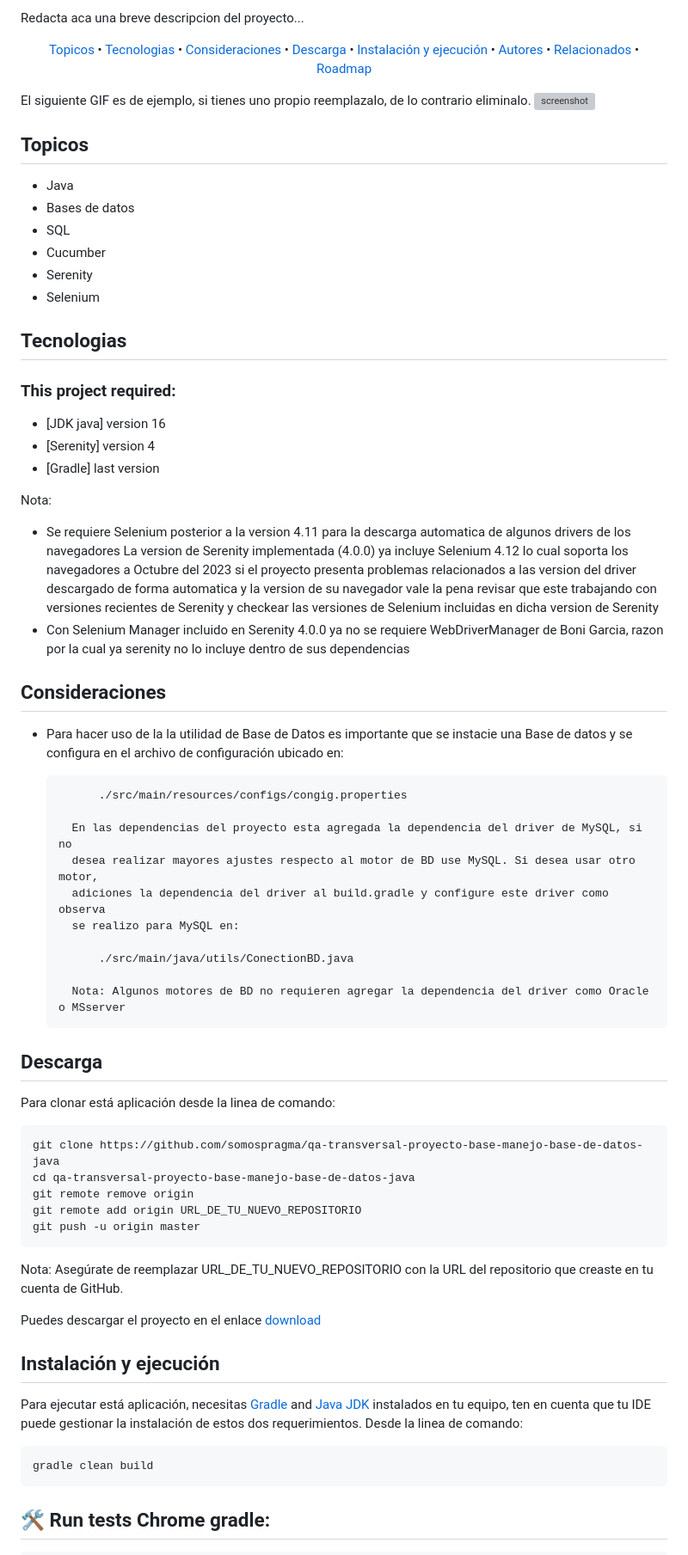
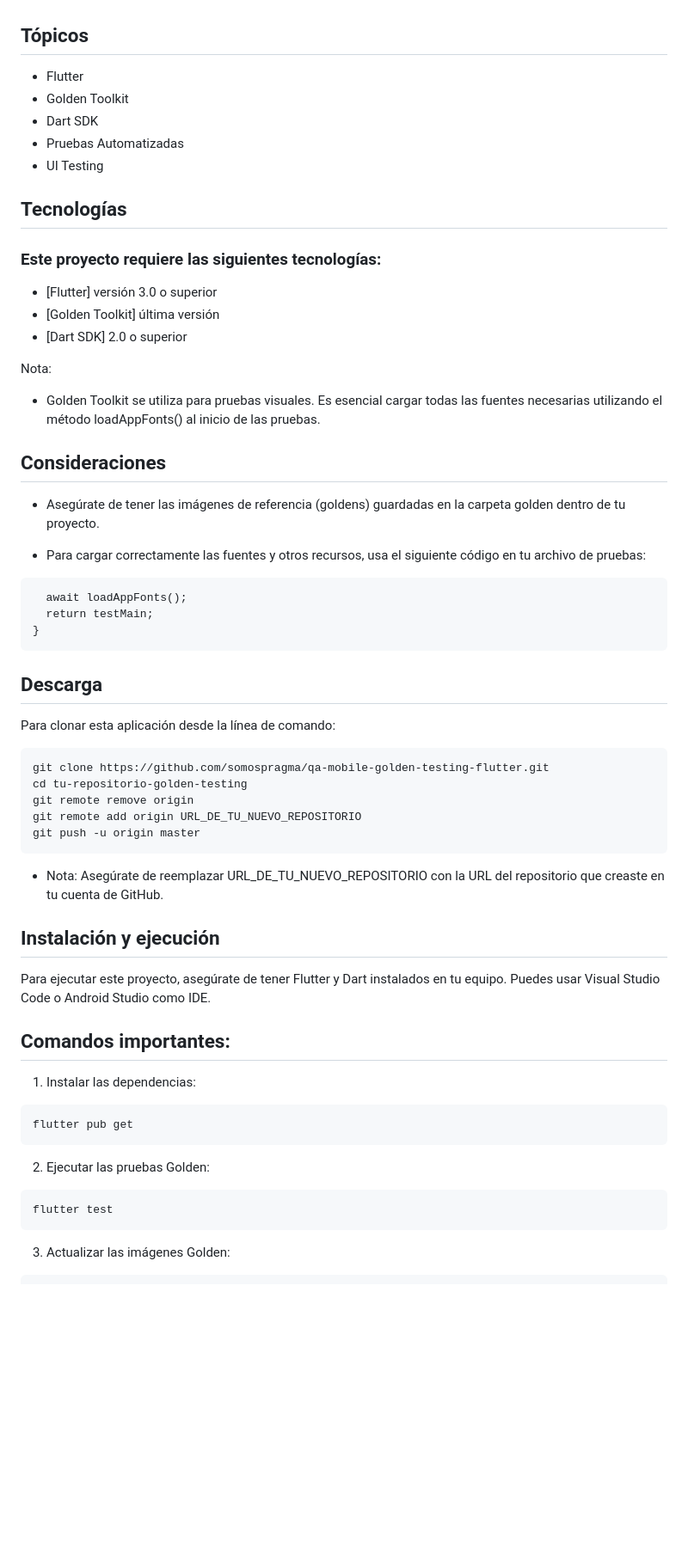
Before and after one commit to somospragma/qa-mobile-golden-testing-flutter, a Markdown page: README.md, the part around one of its changes. Shown at 86% size. Drawn GitHub-style; blank space fills up the shorter version; grey boxes are pictures that could not be loaded.

````diff
--- a/README.md
+++ b/README.md
@@ -36,80 +15,64 @@ De aca en adelante encontraras las partes del readme con un pequeño ejemplo den
 
-Redacta aca una breve descripcion del proyecto...
 
-<p align="center">
-  <a href="#topicos">Topicos</a> •
-  <a href="#tecnologias">Tecnologias</a> •
-  <a href="#consideraciones">Consideraciones</a> •
-  <a href="#descarga">Descarga</a> •
-  <a href="#instalación-y-ejecución">Instalación y ejecución</a> •
-  <a href="#autores">Autores</a> •
-  <a href="#relacionados">Relacionados</a> •
-  <a href="#roadmap">Roadmap</a>
-</p>
 
-El siguiente GIF es de ejemplo, si tienes uno propio reemplazalo, de lo contrario eliminalo.
-![screenshot](https://raw.githubusercontent.com/amitmerchant1990/electron-markdownify/master/app/img/markdownify.gif)
 
-## Topicos
 
-* Java
-* Bases de datos
-* SQL
-* Cucumber
-* Serenity
-* Selenium
+## Tópicos
+* Flutter
+* Golden Toolkit
+* Dart SDK
+* Pruebas Automatizadas
+* UI Testing
 
-## Tecnologias
-### This project required:
-- [JDK java] version 16
-- [Serenity] version 4
-- [Gradle] last version
+## Tecnologías
+### Este proyecto requiere las siguientes tecnologías:
+
+- [Flutter] versión 3.0 o superior
+- [Golden Toolkit] última versión
+- [Dart SDK] 2.0 o superior
 
 Nota:
-*   Se requiere Selenium posterior a la version 4.11 para la descarga automatica de algunos drivers de los navegadores
-    La version de Serenity implementada (4.0.0) ya incluye Selenium 4.12 lo cual soporta los navegadores a Octubre del 2023
-    si el proyecto presenta problemas relacionados a las version del driver descargado de forma automatica y la version de su
-    navegador vale la pena revisar que este trabajando con versiones recientes de Serenity y checkear las versiones de Selenium
-    incluidas en dicha version de Serenity
-*   Con Selenium Manager incluido en Serenity 4.0.0 ya no se requiere WebDriverManager de Boni Garcia, razon por la cual ya
-    serenity no lo incluye dentro de sus dependencias
+* Golden Toolkit se utiliza para pruebas visuales. Es esencial cargar todas las fuentes necesarias utilizando el método loadAppFonts() al inicio de las pruebas.
 
 ## Consideraciones
-- Para hacer uso de la la utilidad de Base de Datos es importante
-        que se instacie una Base de datos y se configura en el archivo de configuración ubicado en:
+- Asegúrate de tener las imágenes de referencia (goldens) guardadas en la carpeta golden dentro de tu proyecto.
 
-            ./src/main/resources/configs/congig.properties
+- Para cargar correctamente las fuentes y otros recursos, usa el siguiente código en tu archivo de pruebas:
 
-        En las dependencias del proyecto esta agregada la dependencia del driver de MySQL, si no
-        desea realizar mayores ajustes respecto al motor de BD use MySQL. Si desea usar otro motor,
-        adiciones la dependencia del driver al build.gradle y configure este driver como observa
-        se realizo para MySQL en:
-
-            ./src/main/java/utils/ConectionBD.java
-
-        Nota: Algunos motores de BD no requieren agregar la dependencia del driver como Oracle o MSserver
+```testExecutable() async {
+  await loadAppFonts();
+  return testMain;
+}
+```
 
 ## Descarga
-Para clonar está aplicación desde la linea de comando:
+Para clonar esta aplicación desde la línea de comando:
 
-```bash
-git clone https://github.com/somospragma/qa-transversal-proyecto-base-manejo-base-de-datos-java
-cd qa-transversal-proyecto-base-manejo-base-de-datos-java
+```
+git clone https://github.com/somospragma/qa-mobile-golden-testing-flutter.git
+cd tu-repositorio-golden-testing
 git remote remove origin
 git remote add origin URL_DE_TU_NUEVO_REPOSITORIO
 git push -u origin master
 ```
-Nota: Asegúrate de reemplazar URL_DE_TU_NUEVO_REPOSITORIO con la URL del repositorio que creaste en tu cuenta de GitHub.
-
-Puedes descargar el proyecto en el enlace [download](https://github.com/somospragma/qa-transversal-proyecto-base-manejo-base-de-datos-java)
+- Nota: Asegúrate de reemplazar URL_DE_TU_NUEVO_REPOSITORIO con la URL del repositorio que creaste en tu cuenta de GitHub.
 
 ## Instalación y ejecución
+Para ejecutar este proyecto, asegúrate de tener Flutter y Dart instalados en tu equipo. Puedes usar Visual Studio Code o Android Studio como IDE.
 
-Para ejecutar está aplicación, necesitas [Gradle](https://gradle.org/install) and [Java JDK](https://www.oracle.com/java/technologies/downloads/) instalados en tu equipo, ten en cuenta que tu IDE puede gestionar la instalación de estos dos requerimientos. Desde la linea de comando:
+## Comandos importantes:
+
+1. Instalar las dependencias:
 
 ```
-gradle clean build
+flutter pub get
+```
+2. Ejecutar las pruebas Golden:
+
+```
+flutter test
 ```
 
-##  🛠️ Run tests Chrome gradle:
+3. Actualizar las imágenes Golden:
+
 ```
````
Also changed, not shown: other parts of README.md (+13 -75 lines).
